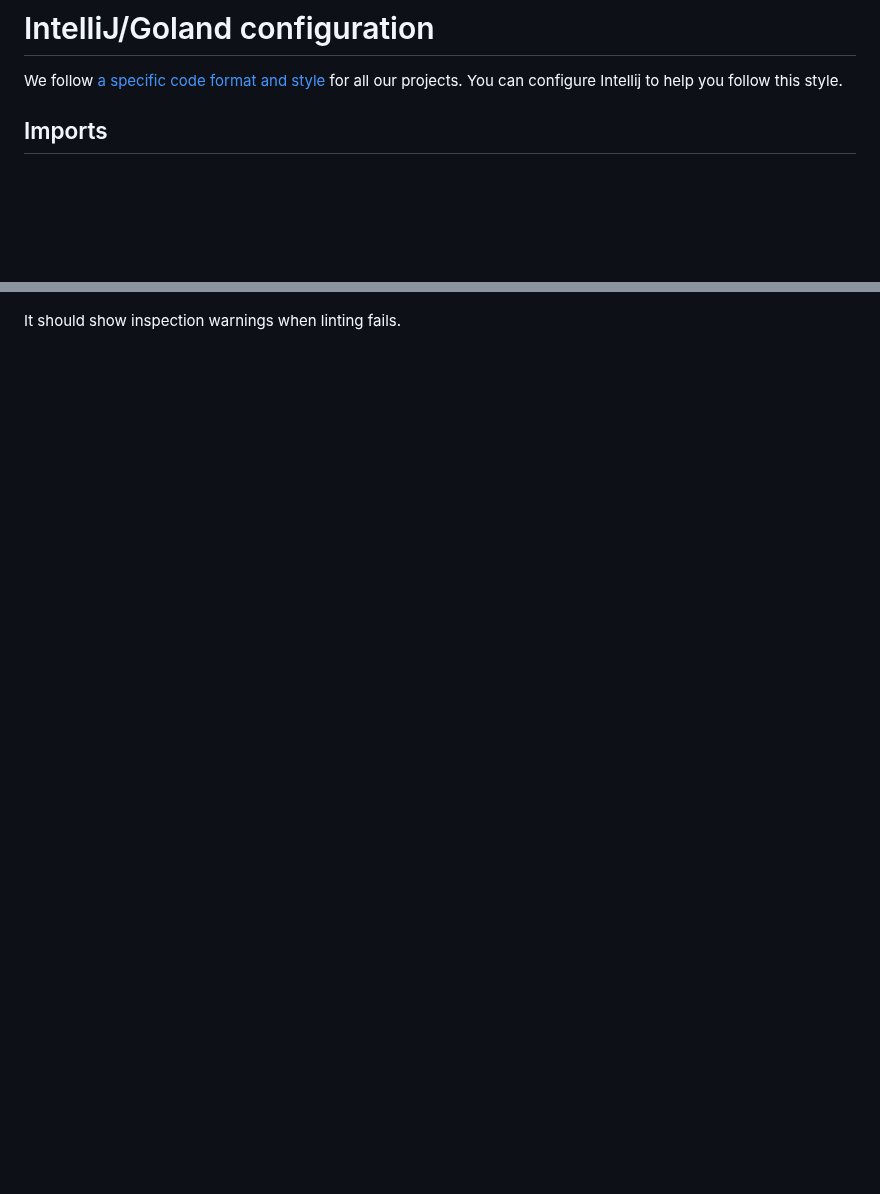
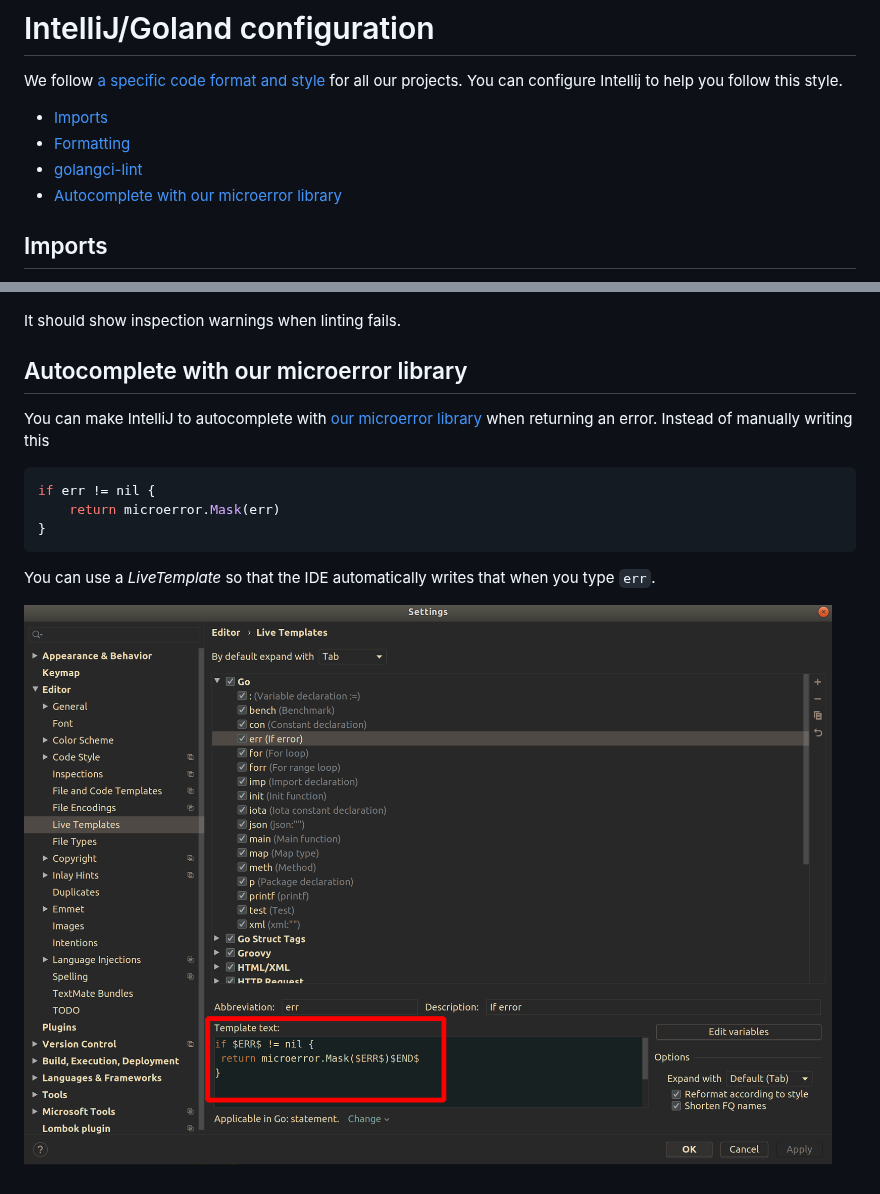
Before and after one commit to giantswarm/fmt, a Markdown page: go/intellij.md, 2 parts joined by grey strips. GitHub-like rendering; pictures changed too: go/images/microerror_livetemplate.png (added); blank space fills up the shorter version.

Commit message:
Add microerror livetemplate for intellij (#112)
* Add microerror livetemplate for intellij

* Added index

* Update go/intellij.md

Co-Authored-By: Paweł Kopiczko <pawel@giantswarm.io>

Co-authored-by: Paweł Kopiczko <pawel@giantswarm.io>

````diff
--- a/go/intellij.md
+++ b/go/intellij.md
@@ -1,6 +1,11 @@
 # IntelliJ/Goland configuration
 
 We follow [a specific code format and style](https://github.com/giantswarm/fmt/blob/master/go/general_style_guide.md) for all our projects. You can configure Intellij to help you follow this style.
+
+- [Imports](#imports)
+- [Formatting](#formatting)
+- [golangci-lint](#golangci-lint)
+- [Autocomplete with our microerror library](#autocomplete-with-our-microerror-library)
 
 ## Imports
 
@@ -35,3 +40,18 @@ Now, make sure that lint inspections are enabled
 ![](images/golangci-lint-inspection.png)
 
 It should show inspection warnings when linting fails.
+
+## Autocomplete with our microerror library
+
+You can make IntelliJ to autocomplete with [our microerror library](https://github.com/giantswarm/microerror/) when returning an error.
+Instead of manually writing this
+
+```go
+if err != nil {
+	return microerror.Mask(err)
+}
+```
+
+You can use a _LiveTemplate_ so that the IDE automatically writes that when you type `err`.
+
+![](images/microerror_livetemplate.png)
````
